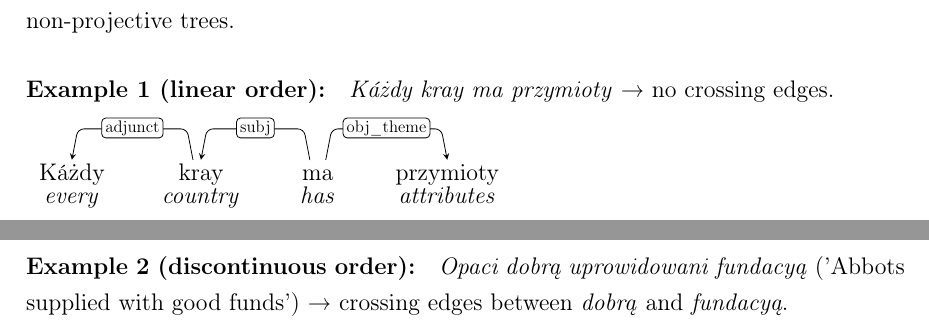
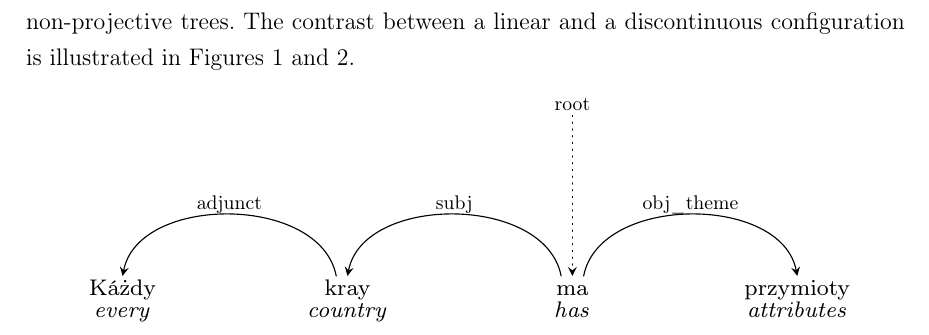
Before and after one commit to kvmilos/Masters, a LaTeX document (sections/language.tex): two parts of page 4 of 6 before the commit and part of page 4 of 6 after it, the two joined at a grey line, cut at the place of the change. Compiled offline with pdfLaTeX.

Commit message:
update ch.3 s.3.1.

```diff
--- a/sections/language.tex
+++ b/sections/language.tex
@@ -121,20 +122,25 @@ The masculine gender system in Middle Polish was less differentiated than in the
 
 \subsection{Word Order and Non-projectivity}
 
-Middle Polish syntax exhibits high flexibility of word order, frequent inversion, and long-distance dependencies. As noted by \textcite{Wieczorek2025TowardsMPDT}, discontinuous structures—especially in noun phrases with adjectival modifiers—often yield non-projective trees.
+Middle Polish syntax exhibits high flexibility of word order, frequent inversion, and long-distance dependencies. As noted by \textcite{Wieczorek2025TowardsMPDT}, discontinuous structures—especially in noun phrases with adjectival modifiers—often yield non-projective trees. The contrast between a linear and a discontinuous configuration is illustrated in Figures \ref{fig:wordorder-linear} and \ref{fig:wordorder-discont}.
 
-\paragraph{Example 1 (linear order):}
-\textit{Káżdy kray ma przymioty} → no crossing edges.
-\medskip
-\\
-\begin{dependency}
-    \begin{deptext}[column sep=2em]
+\begin{figure}[H]
+  \centering
+  \resizebox{\textwidth}{!}{%
+    {\scriptsize
+    \begin{dependency}[theme=simple, baseline=6.8em, label style={font=\footnotesize}]
+      \begin{deptext}[column sep=2.0em, nodes={text width=7.0em, align=center}]
         Káżdy \& kray \& ma \& przymioty \\
         \textit{every} \& \textit{country} \& \textit{has} \& \textit{attributes} \\
          \& \& \& \\
         ADJ \& SUBST \& FIN \& SUBST \\
     \end{deptext}
+      \deproot[edge style=dotted]{3}{root}
     \depedge{2}{1}{adjunct}
     \depedge{3}{2}{subj}
     \depedge{3}{4}{obj\_theme}
-\end{dependency}
+    \end{dependency}%
+    }
+  }
+  \caption{Linear order (no crossing edges)\\
+  \textit{Source: adapted from \textcite{Wieczorek2025TowardsMPDT}, Fig.~6, p.~12.}}
@@ -144,5 +149,0 @@ Middle Polish syntax exhibits high flexibility of word order, frequent inversion
-\paragraph{Example 2 (discontinuous order):}
-\textit{Opaci dobrą uprowidowani fundacyą} ('Abbots supplied with good funds') → crossing edges between \textit{dobrą} and \textit{fundacyą}.
-\medskip
-\\
-\begin{dependency}
```
Also changed, not shown: sections/language.tex (25 more changed lines).
